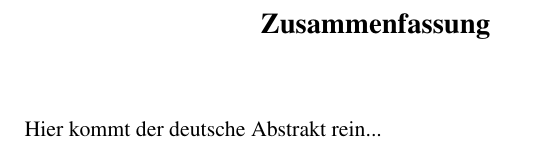
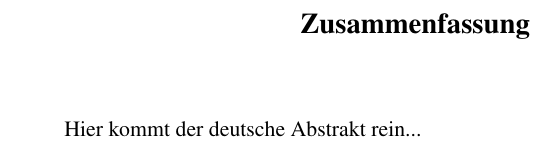
Before and after one commit to mp1293/TUB_PhDThesisTemplate, a LaTeX thesis (thesis.tex, which reads Latex/Classes/PhDthesisPSnPDF.cls): part of page 2 of 33 before the commit and part of page 3 of 37 after it, cut so that both start at the same text. The pictures show the PDF file thesis.pdf that the author committed with the source.

Commit message:
doublepage for print fixed

```diff
--- a/Latex/Classes/PhDthesisPSnPDF.cls
+++ b/Latex/Classes/PhDthesisPSnPDF.cls
@@ -803,7 +803,7 @@ texpreamble("\RequirePackage{upgreek}");
 \newenvironment{dedication}
 {\begin{alwayssingle}
   \pagestyle{empty}
-
+\cleardoublepage
   \vspace*{0.2\textheight}
   \begin{quote} \begin{center}}
 {\end{center} \end{quote} \end{alwayssingle}}
@@ -825,6 +825,7 @@ texpreamble("\RequirePackage{upgreek}");
 {\pagestyle{empty}
 \begin{alwayssingle}
 \begin{center}
+\cleardoublepage
 \vspace*{1.5cm}
 {\Large \bfseries Acknowledgements}
 \end{center}
@@ -840,6 +841,7 @@ texpreamble("\RequirePackage{upgreek}");
 {\pagestyle{empty}
 \begin{alwayssingle}
 \begin{center}
+\cleardoublepage
 \vspace*{1.5cm}
 {\Large \bfseries Acknowledgements}
 \end{center}
@@ -854,6 +856,7 @@ texpreamble("\RequirePackage{upgreek}");
 
 \newenvironment{abstracts} {\begin{alwayssingle} \pagestyle{empty}
   \begin{center}
+  \cleardoublepage
   \vspace*{1.5cm}
   {\Large \bfseries  Abstract}
   \end{center}
@@ -867,6 +870,7 @@ texpreamble("\RequirePackage{upgreek}");
 
 \newenvironment{abstractslong} {\begin{alwayssingle} \pagestyle{empty}
   \begin{center}
+  \cleardoublepage
   \vspace*{1.5cm}
   {\Large \bfseries  Abstract}
   \end{center}
@@ -877,6 +881,7 @@ texpreamble("\RequirePackage{upgreek}");
 %on including title and author etc as required to be handed in separately
 \makeatletter
 \newenvironment{abstractseparate} {\begin{alwayssingle} \pagestyle{empty}
+\cleardoublepage
   \vspace*{-1in}
  \begin{center}
     { \Large {\bfseries {\@title}} \par}
@@ -896,6 +901,7 @@ texpreamble("\RequirePackage{upgreek}");
 
 \newenvironment{declaration} {\begin{alwayssingle} \pagestyle{empty}
   \begin{center}
+  \cleardoublepage
   \vspace*{1.5cm}
   {\Large \bfseries  Declaration}
   \end{center}
@@ -905,6 +911,7 @@ texpreamble("\RequirePackage{upgreek}");
 %Deutsche Zusammenfassung
 \newenvironment{zusammenfassung} {\begin{alwayssingle} \pagestyle{empty}
   \begin{center}
+  \cleardoublepage
   \vspace*{1.5cm}
   {\Large \bfseries  Zusammenfassung}
   \end{center}
```
Also changed, not shown: thesis.tex (+1 -1 lines), thesis.pdf.
